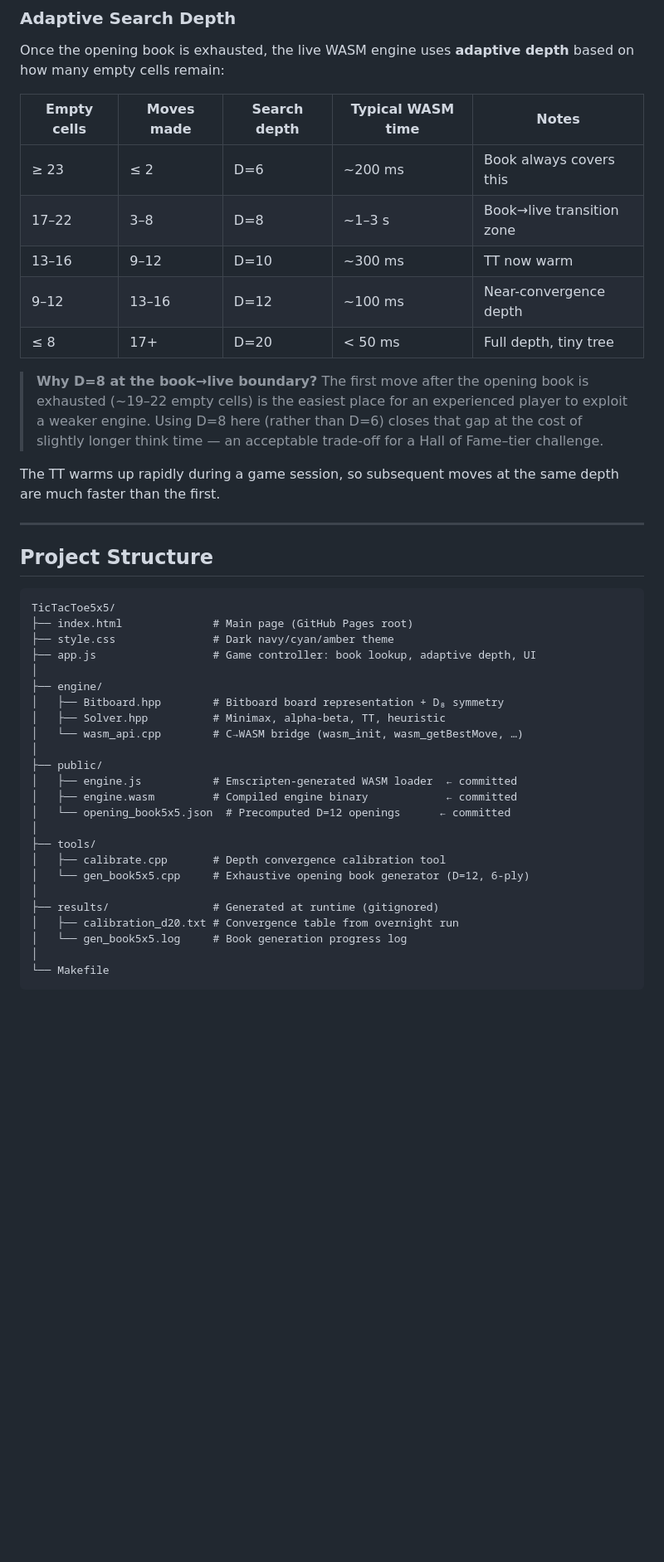
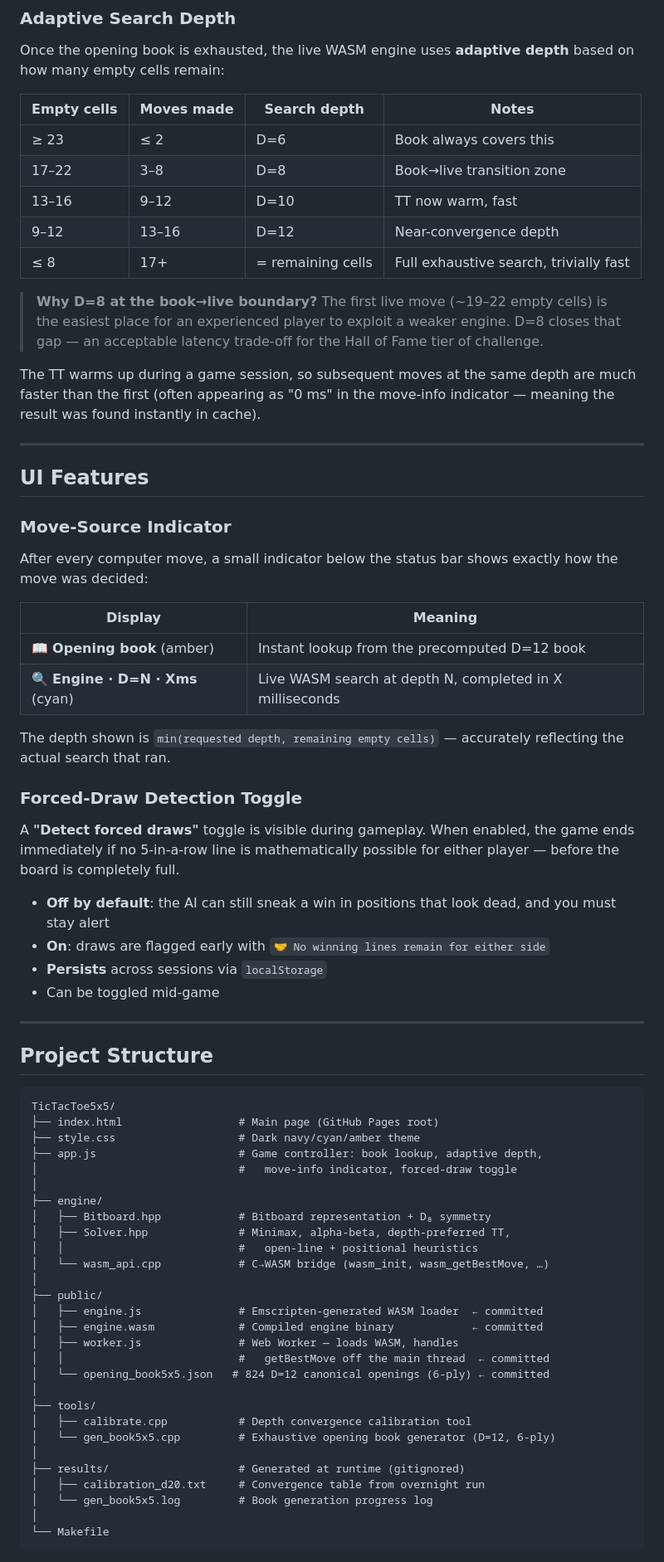
Before and after one commit to thodges314/TicTacToe5x5, a Markdown page: README.md, the part around one of its changes. Shown at 83% size. Drawn GitHub-style; blank space fills up the shorter version.

Commit message:
README: full update — book complete (824 entries), all UI features, Web Worker, depth-preferred TT

````diff
--- a/README.md
+++ b/README.md
@@ -67,17 +74,41 @@ This approach avoids `BigInt` entirely and is efficient in plain JavaScript.
 
 Once the opening book is exhausted, the live WASM engine uses **adaptive depth** based on how many empty cells remain:
 
-| Empty cells | Moves made | Search depth | Typical WASM time | Notes |
-|---|---|---|---|---|
-| ≥ 23 | ≤ 2 | D=6 | ~200 ms | Book always covers this |
-| 17–22 | 3–8 | D=8 | ~1–3 s | Book→live transition zone |
-| 13–16 | 9–12 | D=10 | ~300 ms | TT now warm |
-| 9–12 | 13–16 | D=12 | ~100 ms | Near-convergence depth |
-| ≤ 8 | 17+ | D=20 | < 50 ms | Full depth, tiny tree |
+| Empty cells | Moves made | Search depth | Notes |
+|---|---|---|---|
+| ≥ 23 | ≤ 2 | D=6 | Book always covers this |
+| 17–22 | 3–8 | D=8 | Book→live transition zone |
+| 13–16 | 9–12 | D=10 | TT now warm, fast |
+| 9–12 | 13–16 | D=12 | Near-convergence depth |
+| ≤ 8 | 17+ | = remaining cells | Full exhaustive search, trivially fast |
 
-> **Why D=8 at the book→live boundary?** The first move after the opening book is exhausted (~19–22 empty cells) is the easiest place for an experienced player to exploit a weaker engine. Using D=8 here (rather than D=6) closes that gap at the cost of slightly longer think time — an acceptable trade-off for a Hall of Fame–tier challenge.
+> **Why D=8 at the book→live boundary?** The first live move (~19–22 empty cells) is the easiest place for an experienced player to exploit a weaker engine. D=8 closes that gap — an acceptable latency trade-off for the Hall of Fame tier of challenge.
 
-The TT warms up rapidly during a game session, so subsequent moves at the same depth are much faster than the first.
+The TT warms up during a game session, so subsequent moves at the same depth are much faster than the first (often appearing as "0 ms" in the move-info indicator — meaning the result was found instantly in cache).
+
+---
+
+## UI Features
+
+### Move-Source Indicator
+
+After every computer move, a small indicator below the status bar shows exactly how the move was decided:
+
+| Display | Meaning |
+|---|---|
+| 📖 **Opening book** (amber) | Instant lookup from the precomputed D=12 book |
+| 🔍 **Engine · D=N · Xms** (cyan) | Live WASM search at depth N, completed in X milliseconds |
+
+The depth shown is `min(requested depth, remaining empty cells)` — accurately reflecting the actual search that ran.
+
+### Forced-Draw Detection Toggle
+
+A **"Detect forced draws"** toggle is visible during gameplay. When enabled, the game ends immediately if no 5-in-a-row line is mathematically possible for either player — before the board is completely full.
+
+- **Off by default**: the AI can still sneak a win in positions that look dead, and you must stay alert
+- **On**: draws are flagged early with `🤝 No winning lines remain for either side`
+- **Persists** across sessions via `localStorage`
+- Can be toggled mid-game
 
 ---
 
@@ -85,27 +116,31 @@ The TT warms up rapidly during a game session, so subsequent moves at the same d
 
 ```
 TicTacToe5x5/
-├── index.html              # Main page (GitHub Pages root)
-├── style.css               # Dark navy/cyan/amber theme
-├── app.js                  # Game controller: book lookup, adaptive depth, UI
+├── index.html                  # Main page (GitHub Pages root)
+├── style.css                   # Dark navy/cyan/amber theme
+├── app.js                      # Game controller: book lookup, adaptive depth,
+│                               #   move-info indicator, forced-draw toggle
 │
 ├── engine/
-│   ├── Bitboard.hpp        # Bitboard board representation + D₈ symmetry
-│   ├── Solver.hpp          # Minimax, alpha-beta, TT, heuristic
-│   └── wasm_api.cpp        # C→WASM bridge (wasm_init, wasm_getBestMove, …)
+│   ├── Bitboard.hpp            # Bitboard representation + D₈ symmetry
+│   ├── Solver.hpp              # Minimax, alpha-beta, depth-preferred TT,
+│   │                           #   open-line + positional heuristics
+│   └── wasm_api.cpp            # C→WASM bridge (wasm_init, wasm_getBestMove, …)
 │
 ├── public/
-│   ├── engine.js           # Emscripten-generated WASM loader  ← committed
-│   ├── engine.wasm         # Compiled engine binary            ← committed
-│   └── opening_book5x5.json  # Precomputed D=12 openings      ← committed
+│   ├── engine.js               # Emscripten-generated WASM loader  ← committed
+│   ├── engine.wasm             # Compiled engine binary            ← committed
+│   ├── worker.js               # Web Worker — loads WASM, handles
+│   │                           #   getBestMove off the main thread  ← committed
+│   └── opening_book5x5.json   # 824 D=12 canonical openings (6-ply) ← committed
 │
 ├── tools/
-│   ├── calibrate.cpp       # Depth convergence calibration tool
-│   └── gen_book5x5.cpp     # Exhaustive opening book generator (D=12, 6-ply)
+│   ├── calibrate.cpp           # Depth convergence calibration tool
+│   └── gen_book5x5.cpp         # Exhaustive opening book generator (D=12, 6-ply)
 │
-├── results/                # Generated at runtime (gitignored)
-│   ├── calibration_d20.txt # Convergence table from overnight run
-│   └── gen_book5x5.log     # Book generation progress log
+├── results/                    # Generated at runtime (gitignored)
+│   ├── calibration_d20.txt     # Convergence table from overnight run
+│   └── gen_book5x5.log         # Book generation progress log
 │
 └── Makefile
 ```
````
Also changed, not shown: other parts of README.md (+33 -25 lines).
